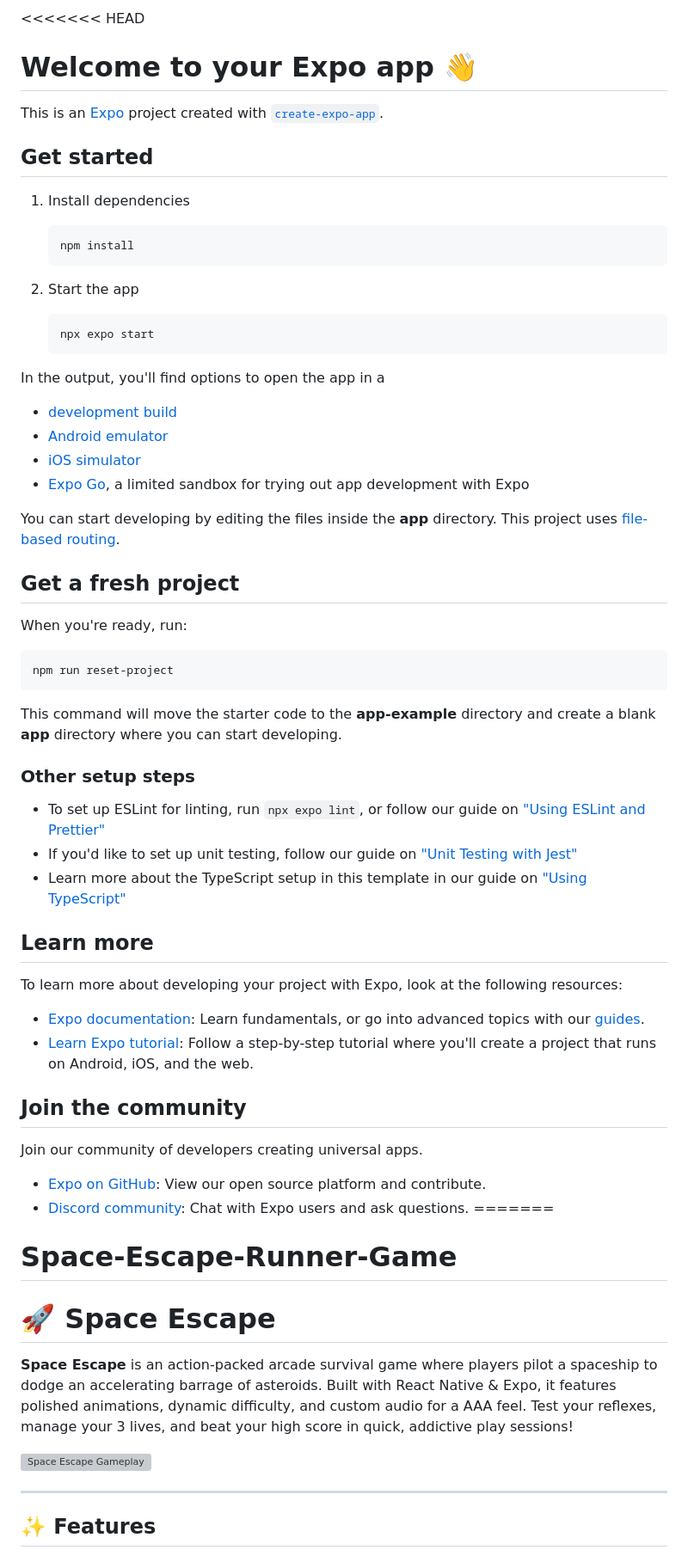
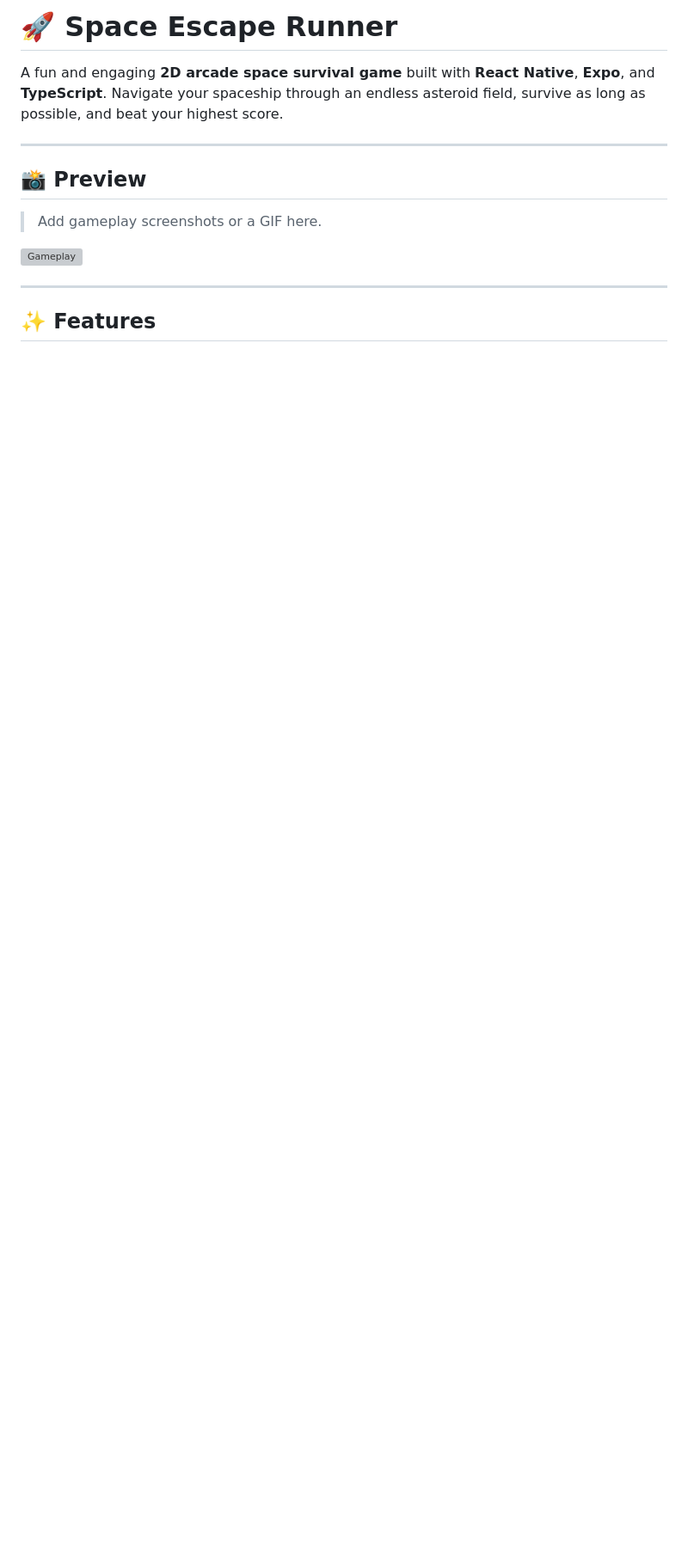
Before and after one commit to Elango-2005/Space-Escape-Runner-Game, a Markdown page: README.md, the part around one of its changes. Shown at 86% size. GitHub-like rendering; blank space fills up the shorter version; grey boxes are pictures that could not be loaded.

````diff
--- a/README.md
+++ b/README.md
@@ -1,68 +1,14 @@
-<<<<<<< HEAD
-# Welcome to your Expo app 👋
+# 🚀 Space Escape Runner
 
-This is an [Expo](https://expo.dev) project created with [`create-expo-app`](https://www.npmjs.com/package/create-expo-app).
+A fun and engaging **2D arcade space survival game** built with **React Native**, **Expo**, and **TypeScript**. Navigate your spaceship through an endless asteroid field, survive as long as possible, and beat your highest score.
 
-## Get started
+---
 
-1. Install dependencies
+## 📸 Preview
 
-   ```bash
-   npm install
-   ```
+> Add gameplay screenshots or a GIF here.
 
-2. Start the app
-
-   ```bash
-   npx expo start
-   ```
-
-In the output, you'll find options to open the app in a
-
-- [development build](https://docs.expo.dev/develop/development-builds/introduction/)
-- [Android emulator](https://docs.expo.dev/workflow/android-studio-emulator/)
-- [iOS simulator](https://docs.expo.dev/workflow/ios-simulator/)
-- [Expo Go](https://expo.dev/go), a limited sandbox for trying out app development with Expo
-
-You can start developing by editing the files inside the **app** directory. This project uses [file-based routing](https://docs.expo.dev/router/introduction).
-
-## Get a fresh project
-
-When you're ready, run:
-
-```bash
-npm run reset-project
-```
-
-This command will move the starter code to the **app-example** directory and create a blank **app** directory where you can start developing.
-
-### Other setup steps
-
-- To set up ESLint for linting, run `npx expo lint`, or follow our guide on ["Using ESLint and Prettier"](https://docs.expo.dev/guides/using-eslint/)
-- If you'd like to set up unit testing, follow our guide on ["Unit Testing with Jest"](https://docs.expo.dev/develop/unit-testing/)
-- Learn more about the TypeScript setup in this template in our guide on ["Using TypeScript"](https://docs.expo.dev/guides/typescript/)
-
-## Learn more
-
-To learn more about developing your project with Expo, look at the following resources:
-
-- [Expo documentation](https://docs.expo.dev/): Learn fundamentals, or go into advanced topics with our [guides](https://docs.expo.dev/guides).
-- [Learn Expo tutorial](https://docs.expo.dev/tutorial/introduction/): Follow a step-by-step tutorial where you'll create a project that runs on Android, iOS, and the web.
-
-## Join the community
-
-Join our community of developers creating universal apps.
-
-- [Expo on GitHub](https://github.com/expo/expo): View our open source platform and contribute.
-- [Discord community](https://chat.expo.dev): Chat with Expo users and ask questions.
-=======
-# Space-Escape-Runner-Game
-
-# 🚀 Space Escape
-
-**Space Escape** is an action-packed arcade survival game where players pilot a spaceship to dodge an accelerating barrage of asteroids. Built with React Native & Expo, it features polished animations, dynamic difficulty, and custom audio for a AAA feel. Test your reflexes, manage your 3 lives, and beat your high score in quick, addictive play sessions!
-
-![Space Escape Gameplay](https://via.placeholder.com/800x400?text=Insert+Gameplay+Screenshot+Here)
+![Gameplay](https://via.placeholder.com/900x450?text=Gameplay+Screenshot)
 
 ---
 
````
Also changed, not shown: other parts of README.md (+152 -19 lines).
